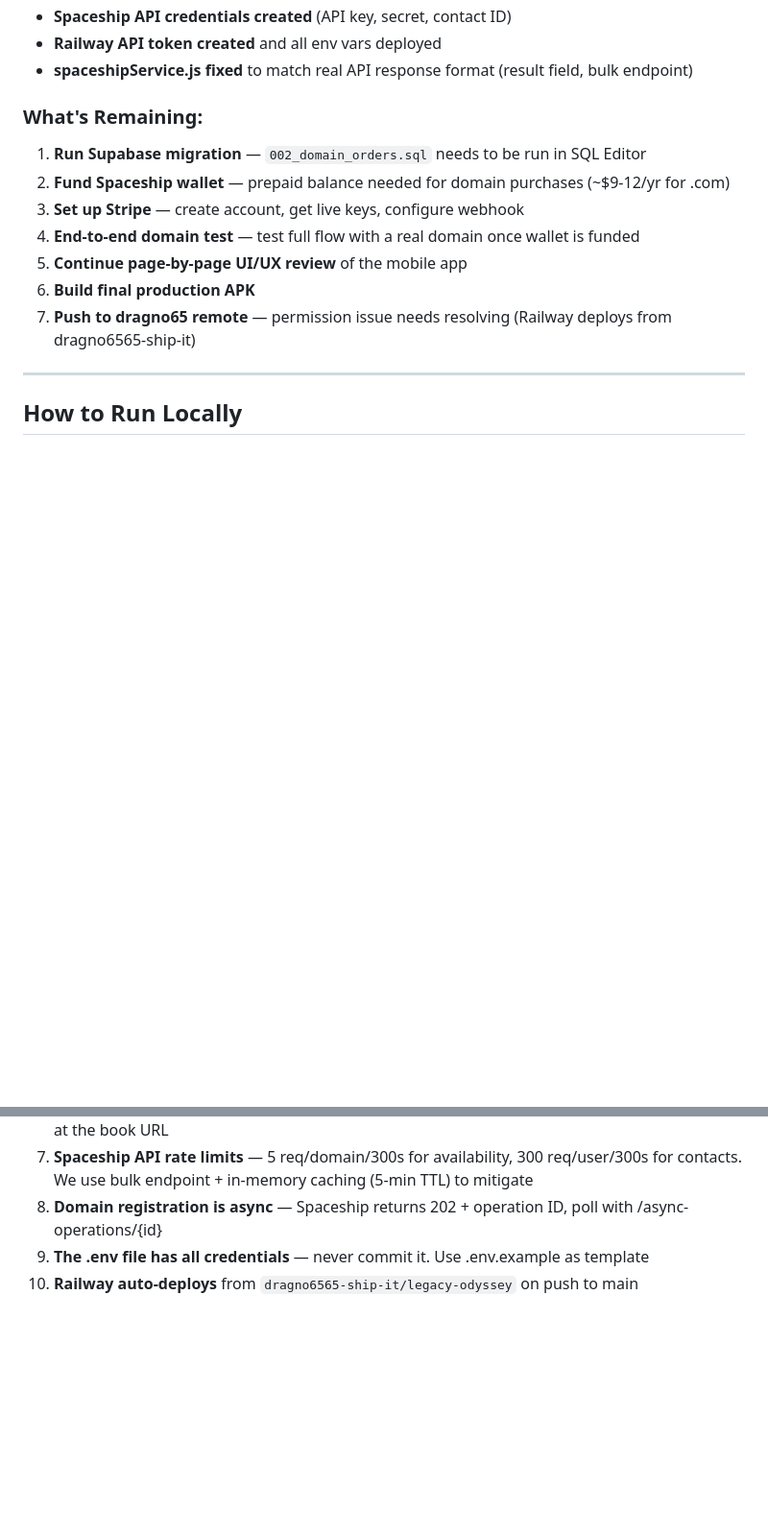
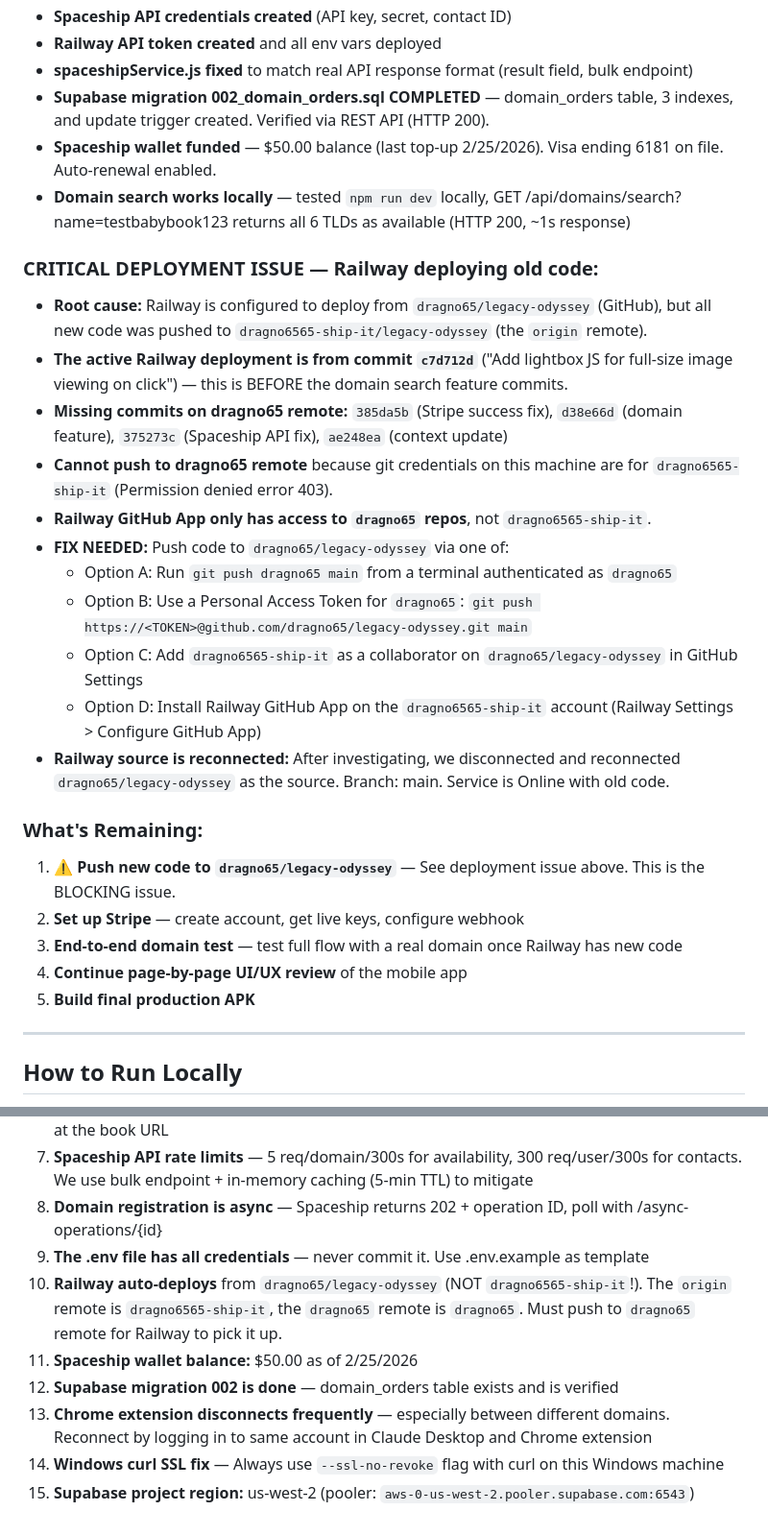
Before and after one commit to dragno65/legacy-odyssey, a Markdown page: CLAUDE_CONTEXT.md, 2 parts joined by grey strips. Shown at 96% size. GitHub-like rendering; blank space fills up the shorter version.

Commit message:
Update CLAUDE_CONTEXT.md: Supabase migration done, wallet funded, Railway deploy issue documented
- Supabase 002_domain_orders.sql migration completed and verified
- Spaceship wallet funded ($50 balance)
- Domain search API tested locally (working)
- Documented critical Railway deployment issue: deploying from dragno65 remote, not origin
- Added fix options for the deployment mismatch

Co-Authored-By: Claude Opus 4.6 <noreply@anthropic.com>

```diff
--- a/CLAUDE_CONTEXT.md
+++ b/CLAUDE_CONTEXT.md
@@ -264,15 +264,29 @@ EXPO_PUBLIC_API_URL || API_URL || 'https://legacy-odyssey-production-a9d1.up.rai
 - **Spaceship API credentials created** (API key, secret, contact ID)
 - **Railway API token created** and all env vars deployed
 - **spaceshipService.js fixed** to match real API response format (result field, bulk endpoint)
+- **Supabase migration 002_domain_orders.sql COMPLETED** — domain_orders table, 3 indexes, and update trigger created. Verified via REST API (HTTP 200).
+- **Spaceship wallet funded** — $50.00 balance (last top-up 2/25/2026). Visa ending 6181 on file. Auto-renewal enabled.
+- **Domain search works locally** — tested `npm run dev` locally, GET /api/domains/search?name=testbabybook123 returns all 6 TLDs as available (HTTP 200, ~1s response)
+
+### CRITICAL DEPLOYMENT ISSUE — Railway deploying old code:
+- **Root cause:** Railway is configured to deploy from `dragno65/legacy-odyssey` (GitHub), but all new code was pushed to `dragno6565-ship-it/legacy-odyssey` (the `origin` remote).
+- **The active Railway deployment is from commit `c7d712d`** ("Add lightbox JS for full-size image viewing on click") — this is BEFORE the domain search feature commits.
+- **Missing commits on dragno65 remote:** `385da5b` (Stripe success fix), `d38e66d` (domain feature), `375273c` (Spaceship API fix), `ae248ea` (context update)
+- **Cannot push to dragno65 remote** because git credentials on this machine are for `dragno6565-ship-it` (Permission denied error 403).
+- **Railway GitHub App only has access to `dragno65` repos**, not `dragno6565-ship-it`.
+- **FIX NEEDED:** Push code to `dragno65/legacy-odyssey` via one of:
+  - Option A: Run `git push dragno65 main` from a terminal authenticated as `dragno65`
+  - Option B: Use a Personal Access Token for `dragno65`: `git push https://<TOKEN>@github.com/dragno65/legacy-odyssey.git main`
+  - Option C: Add `dragno6565-ship-it` as a collaborator on `dragno65/legacy-odyssey` in GitHub Settings
+  - Option D: Install Railway GitHub App on the `dragno6565-ship-it` account (Railway Settings > Configure GitHub App)
+- **Railway source is reconnected:** After investigating, we disconnected and reconnected `dragno65/legacy-odyssey` as the source. Branch: main. Service is Online with old code.
 
 ### What's Remaining:
-1. **Run Supabase migration** — `002_domain_orders.sql` needs to be run in SQL Editor
-2. **Fund Spaceship wallet** — prepaid balance needed for domain purchases (~$9-12/yr for .com)
-3. **Set up Stripe** — create account, get live keys, configure webhook
-4. **End-to-end domain test** — test full flow with a real domain once wallet is funded
-5. **Continue page-by-page UI/UX review** of the mobile app
-6. **Build final production APK**
-7. **Push to dragno65 remote** — permission issue needs resolving (Railway deploys from dragno6565-ship-it)
+1. **⚠️ Push new code to `dragno65/legacy-odyssey`** — See deployment issue above. This is the BLOCKING issue.
+2. **Set up Stripe** — create account, get live keys, configure webhook
+3. **End-to-end domain test** — test full flow with a real domain once Railway has new code
+4. **Continue page-by-page UI/UX review** of the mobile app
+5. **Build final production APK**
 
 ---
 
@@ -313,4 +327,9 @@ python -m http.server 9876
 7. **Spaceship API rate limits** — 5 req/domain/300s for availability, 300 req/user/300s for contacts. We use bulk endpoint + in-memory caching (5-min TTL) to mitigate
 8. **Domain registration is async** — Spaceship returns 202 + operation ID, poll with /async-operations/{id}
 9. **The .env file has all credentials** — never commit it. Use .env.example as template
-10. **Railway auto-deploys** from `dragno6565-ship-it/legacy-odyssey` on push to main
+10. **Railway auto-deploys** from `dragno65/legacy-odyssey` (NOT `dragno6565-ship-it`!). The `origin` remote is `dragno6565-ship-it`, the `dragno65` remote is `dragno65`. Must push to `dragno65` remote for Railway to pick it up.
+11. **Spaceship wallet balance:** $50.00 as of 2/25/2026
+12. **Supabase migration 002 is done** — domain_orders table exists and is verified
+13. **Chrome extension disconnects frequently** — especially between different domains. Reconnect by logging in to same account in Claude Desktop and Chrome extension
+14. **Windows curl SSL fix** — Always use `--ssl-no-revoke` flag with curl on this Windows machine
+15. **Supabase project region:** us-west-2 (pooler: `aws-0-us-west-2.pooler.supabase.com:6543`)
```
Also changed, not shown: other parts of CLAUDE_CONTEXT.md (+1 -1 lines).
